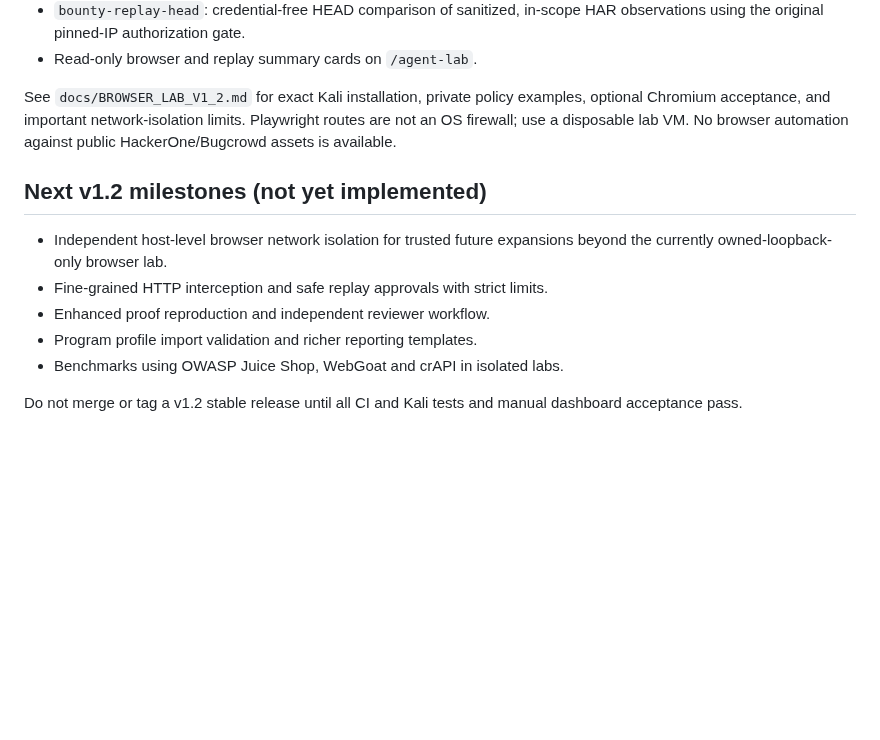
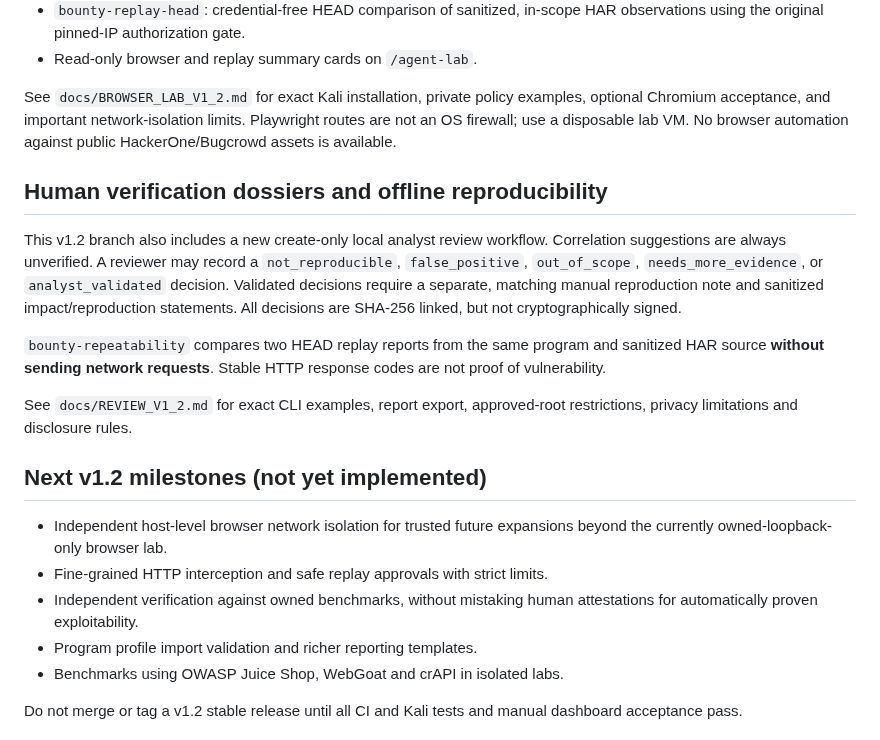
Before and after one commit to ManeaAl-Shabrain/HunterQA-AI, a Markdown page: docs/V1_2_DEV.md, the part around the change. Rendered like a GitHub page; blank space fills up the shorter version.

Commit message:
Add reviewer-gated validation and nonnetwork repeatability workflow to v1.2 guide

```diff
--- a/docs/V1_2_DEV.md
+++ b/docs/V1_2_DEV.md
@@ -148,12 +148,30 @@ policy examples, optional Chromium acceptance, and important network-isolation
 limits. Playwright routes are not an OS firewall; use a disposable lab VM.
 No browser automation against public HackerOne/Bugcrowd assets is available.
 
+## Human verification dossiers and offline reproducibility
+
+This v1.2 branch also includes a new create-only local analyst review
+workflow. Correlation suggestions are always unverified. A reviewer may
+record a `not_reproducible`, `false_positive`, `out_of_scope`,
+`needs_more_evidence`, or `analyst_validated` decision. Validated
+decisions require a separate, matching manual reproduction note and
+sanitized impact/reproduction statements. All decisions are SHA-256
+linked, but not cryptographically signed.
+
+`bounty-repeatability` compares two HEAD replay reports from the same
+program and sanitized HAR source **without sending network requests**.
+Stable HTTP response codes are not proof of vulnerability.
+
+See `docs/REVIEW_V1_2.md` for exact CLI examples, report export,
+approved-root restrictions, privacy limitations and disclosure rules.
+
 ## Next v1.2 milestones (not yet implemented)
 
 - Independent host-level browser network isolation for trusted future
   expansions beyond the currently owned-loopback-only browser lab.
 - Fine-grained HTTP interception and safe replay approvals with strict limits.
-- Enhanced proof reproduction and independent reviewer workflow.
+- Independent verification against owned benchmarks, without mistaking
+  human attestations for automatically proven exploitability.
 - Program profile import validation and richer reporting templates.
 - Benchmarks using OWASP Juice Shop, WebGoat and crAPI in isolated labs.
 
```
